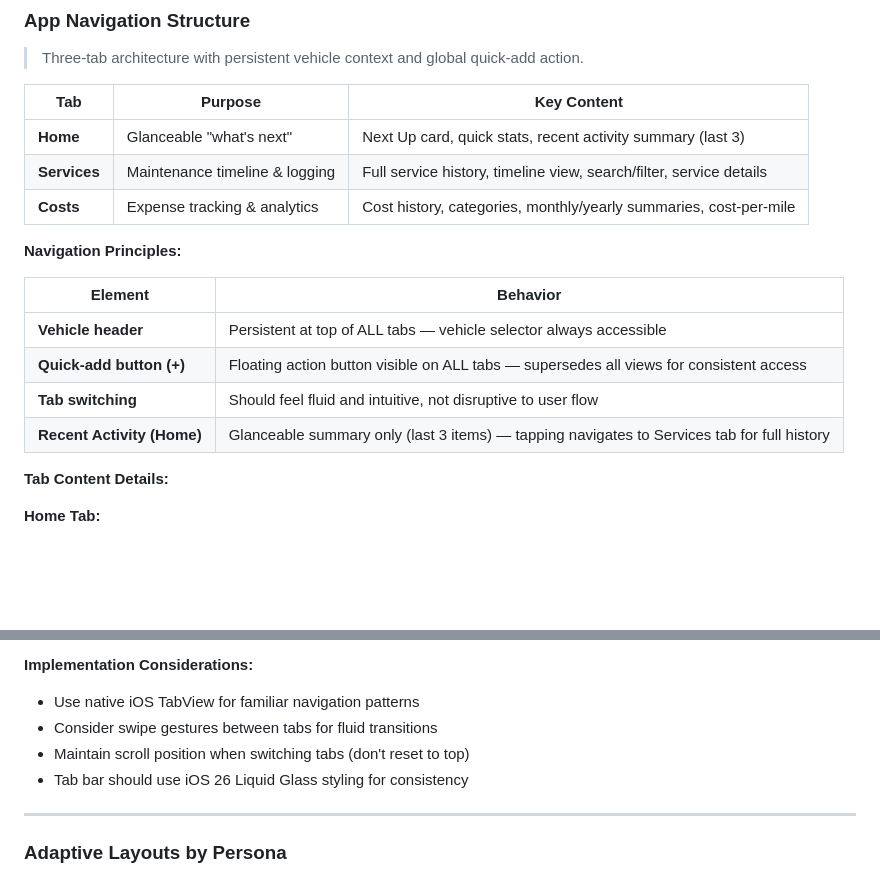
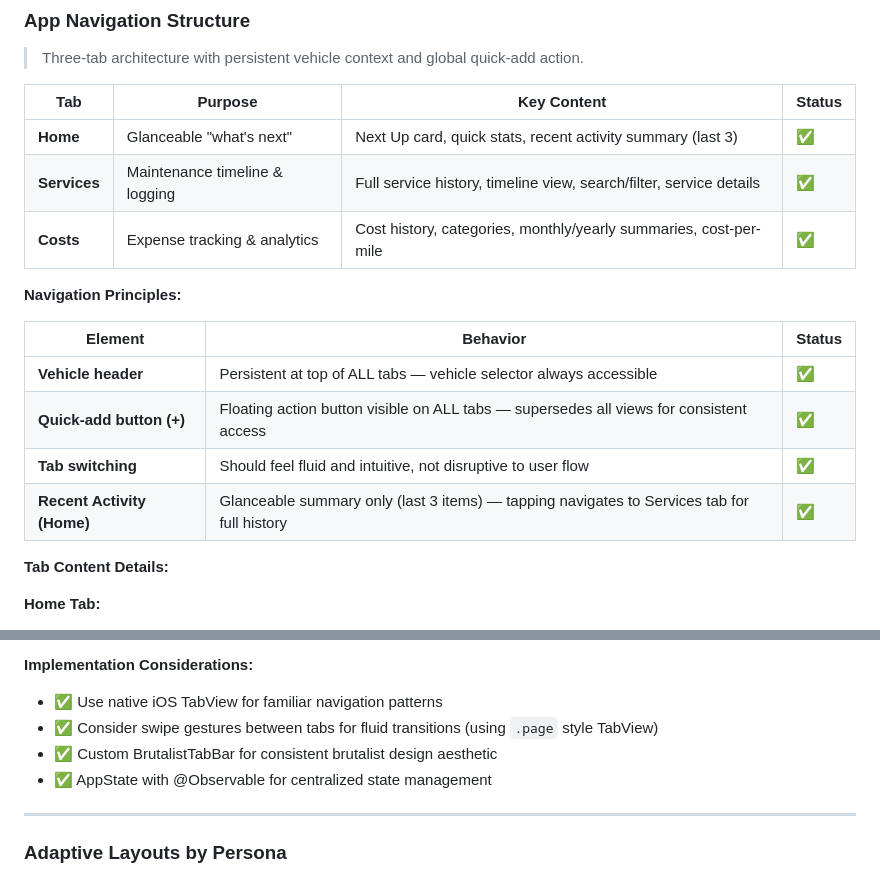
Before and after one commit to panchi64/418-vehicle-maintenance-tracker, a Markdown page: docs/FEATURES.md, 2 parts joined by grey strips. GitHub-like rendering; blank space fills up the shorter version.

```diff
--- a/docs/FEATURES.md
+++ b/docs/FEATURES.md
@@ -446,20 +446,20 @@
 
 > Three-tab architecture with persistent vehicle context and global quick-add action.
 
-| Tab | Purpose | Key Content |
-|-----|---------|-------------|
-| **Home** | Glanceable "what's next" | Next Up card, quick stats, recent activity summary (last 3) |
-| **Services** | Maintenance timeline & logging | Full service history, timeline view, search/filter, service details |
-| **Costs** | Expense tracking & analytics | Cost history, categories, monthly/yearly summaries, cost-per-mile |
+| Tab | Purpose | Key Content | Status |
+|-----|---------|-------------|--------|
+| **Home** | Glanceable "what's next" | Next Up card, quick stats, recent activity summary (last 3) | ✅ |
+| **Services** | Maintenance timeline & logging | Full service history, timeline view, search/filter, service details | ✅ |
+| **Costs** | Expense tracking & analytics | Cost history, categories, monthly/yearly summaries, cost-per-mile | ✅ |
 
 **Navigation Principles:**
 
-| Element | Behavior |
-|---------|----------|
-| **Vehicle header** | Persistent at top of ALL tabs — vehicle selector always accessible |
-| **Quick-add button (+)** | Floating action button visible on ALL tabs — supersedes all views for consistent access |
-| **Tab switching** | Should feel fluid and intuitive, not disruptive to user flow |
-| **Recent Activity (Home)** | Glanceable summary only (last 3 items) — tapping navigates to Services tab for full history |
+| Element | Behavior | Status |
+|---------|----------|--------|
+| **Vehicle header** | Persistent at top of ALL tabs — vehicle selector always accessible | ✅ |
+| **Quick-add button (+)** | Floating action button visible on ALL tabs — supersedes all views for consistent access | ✅ |
+| **Tab switching** | Should feel fluid and intuitive, not disruptive to user flow | ✅ |
+| **Recent Activity (Home)** | Glanceable summary only (last 3 items) — tapping navigates to Services tab for full history | ✅ |
 
 **Tab Content Details:**
 
@@ -486,10 +486,10 @@
 - Spending trends and analytics
 
 **Implementation Considerations:**
-- Use native iOS TabView for familiar navigation patterns
-- Consider swipe gestures between tabs for fluid transitions
-- Maintain scroll position when switching tabs (don't reset to top)
-- Tab bar should use iOS 26 Liquid Glass styling for consistency
+- ✅ Use native iOS TabView for familiar navigation patterns
+- ✅ Consider swipe gestures between tabs for fluid transitions (using `.page` style TabView)
+- ✅ Custom BrutalistTabBar for consistent brutalist design aesthetic
+- ✅ AppState with @Observable for centralized state management
 
 ---
 
```
Also changed, not shown: checkpoint-app/CLAUDE.md (+24 -1 lines).
